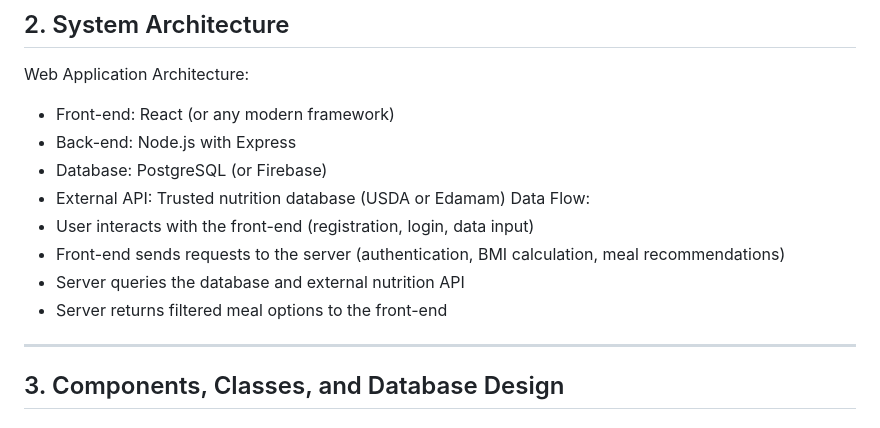
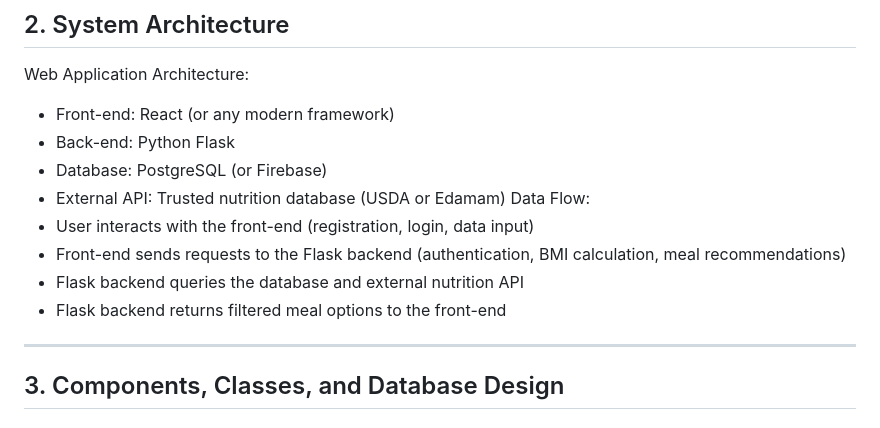
Before and after one commit to Ahmedyahyay/Portfolio-Project, a Markdown page: Technical_Documentation.md, the part around the change. GitHub-like rendering.

Commit message:
Modify technical documentation file

```diff
--- a/Technical_Documentation.md
+++ b/Technical_Documentation.md
@@ -31,14 +31,14 @@
 
 Web Application Architecture:
   - Front-end: React (or any modern framework)
-  - Back-end: Node.js with Express
+  - Back-end: Python Flask
   - Database: PostgreSQL (or Firebase)
   - External API: Trusted nutrition database (USDA or Edamam)
 Data Flow:
   - User interacts with the front-end (registration, login, data input)
-  - Front-end sends requests to the server (authentication, BMI calculation, meal recommendations)
-  - Server queries the database and external nutrition API
-  - Server returns filtered meal options to the front-end
+  - Front-end sends requests to the Flask backend (authentication, BMI calculation, meal recommendations)
+  - Flask backend queries the database and external nutrition API
+  - Flask backend returns filtered meal options to the front-end
 
 ---
 
```
